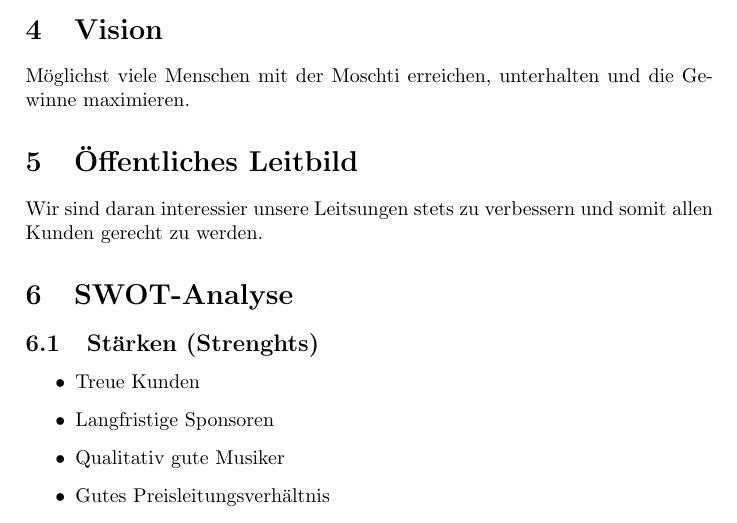
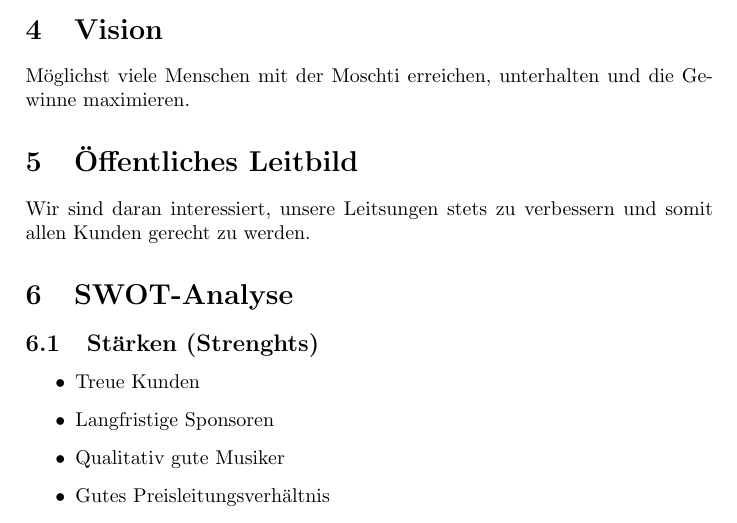
Before and after one commit to DamienFlury/Strategiepapier-Moschti, a LaTeX document (main.tex): part of page 4 of 5, cut so that both start at the same text. Compiled offline with pdfLaTeX.

Commit message:
Korrekturen

```diff
--- a/main.tex
+++ b/main.tex
@@ -60,7 +60,7 @@ Rauchverbot in der Moschti, erlaubt ausserhalb.
 \section{Vision}
 Möglichst viele Menschen mit der Moschti erreichen, unterhalten und die Gewinne maximieren.
 \section{Öffentliches Leitbild}
-Wir sind daran interessier unsere Leitsungen stets zu verbessern und somit allen Kunden gerecht zu werden.
+Wir sind daran interessiert, unsere Leitsungen stets zu verbessern und somit allen Kunden gerecht zu werden.
 \section{SWOT-Analyse}
 \subsection{Stärken (Strenghts)}
 \begin{itemize}
```
Also changed, not shown: main.pdf, 3 other files.
